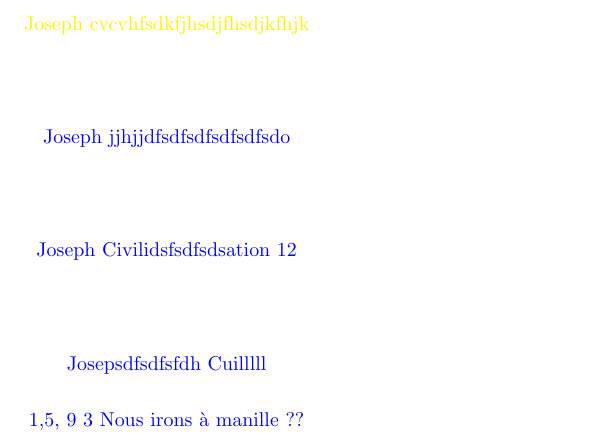
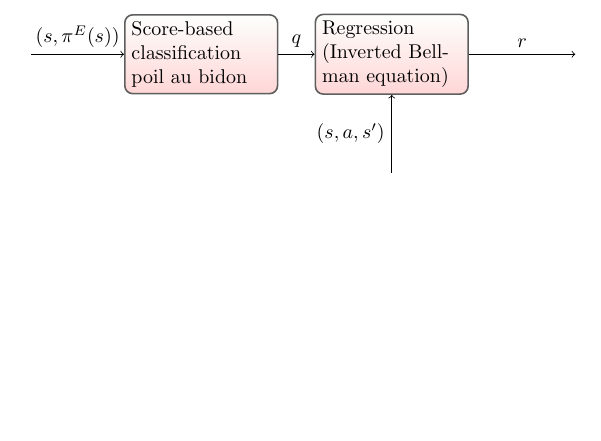
Before and after one commit to edouardklein/realtimeedit, a LaTeX document (testLatex/main.tex): part of the page, cut at the place of the change, the shorter picture padded with empty space. Compiled offline with pdfLaTeX.

```diff
--- a/testLatex/main.tex
+++ b/testLatex/main.tex
@@ -4,12 +5,19 @@
 \begin{document}
 \pagestyle{empty}
 
-\begin{tikzpicture}
-\node [color=blue] {1,5, 9 3 Nous irons à manille  ?? };
-\node [color=blue] at (0,1){Josepsdfsdfsfdh Cuilllll};
-\node [color=yellow] at (0,7){Joseph cvcvhfsdkfjhsdjfhsdjkfhjk};
-\node [color=blue] at (0,3){Joseph Civilidsfsdfsdsation 12};
-\node [color=blue] at (0,5){Joseph jjhjjdfsdfsdfsdfsdfsdo};
+\begin{tikzpicture} [
+  etape/.style=
+  {rectangle,rounded corners, shade, top color=green!1!white,bottom color=red!80!white!20,draw=white!30!black!90,thick}]
+\node (pseudoLeft) at (0,0){};
+\node [etape,shape=rectangle,text width=7em] (classif) at ($(pseudoLeft.east)+(3,0)$) {Score-based classification poil au bidon};
+\node [etape,text width=7em] (regression) at ($(classif.east)+(2,0)$) {Regression\\(Inverted Bellman equation)};
+\node (pseudoBottom) at ($(regression.south)+(0,-1.5)$) {};
+\node  (pseudoRight) at ($(regression.east)+(2,0)$) {};
+\draw [->] (pseudoLeft) -- node[above]{$(s,\pi^E(s))$}  (classif.west);
+\draw [->] (classif.east) -- node[above]{$q$}  (regression.west);
+\draw [->] (regression.east) -- node[above]{$r$}  (pseudoRight);
+\draw [->] (pseudoBottom) -- node[left]{$(s,a,s')$}  (regression.south);
+
 \end{tikzpicture}
 
 \end{document}
```
Also changed, not shown: testLatex/Makefile, testLatex/main.tex (1 more changed lines), 1 other file.
